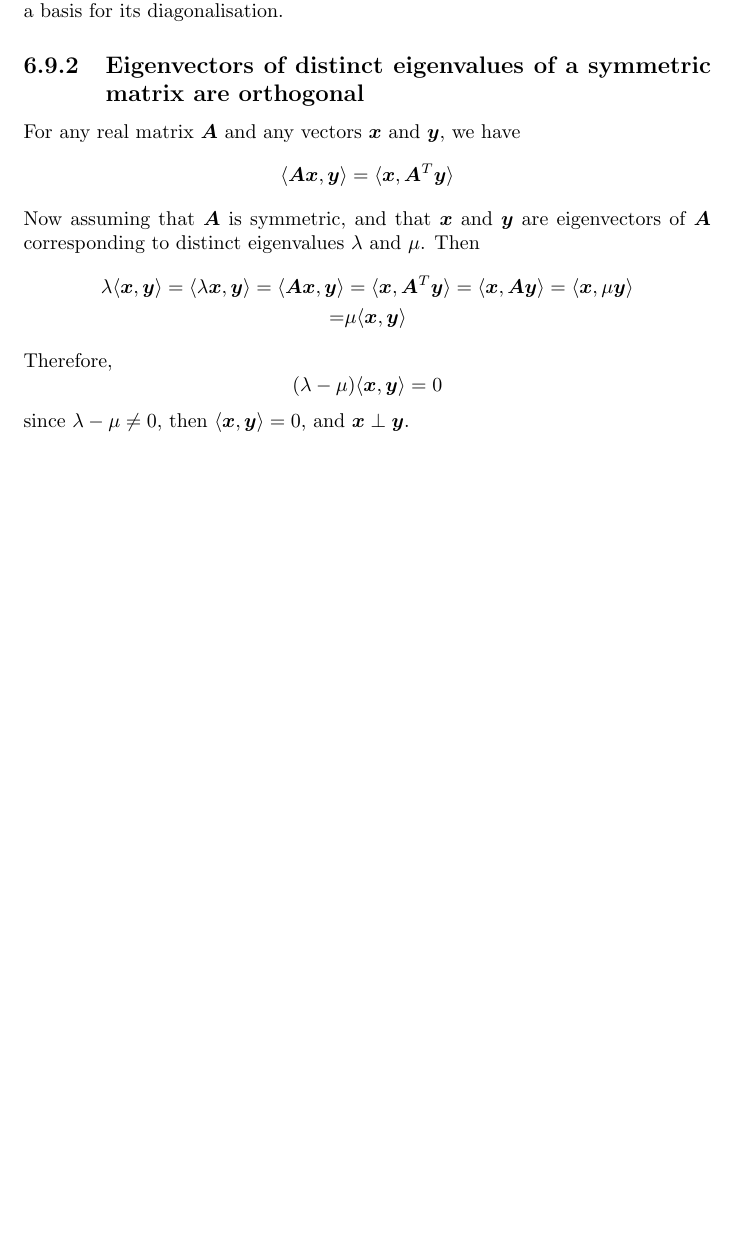
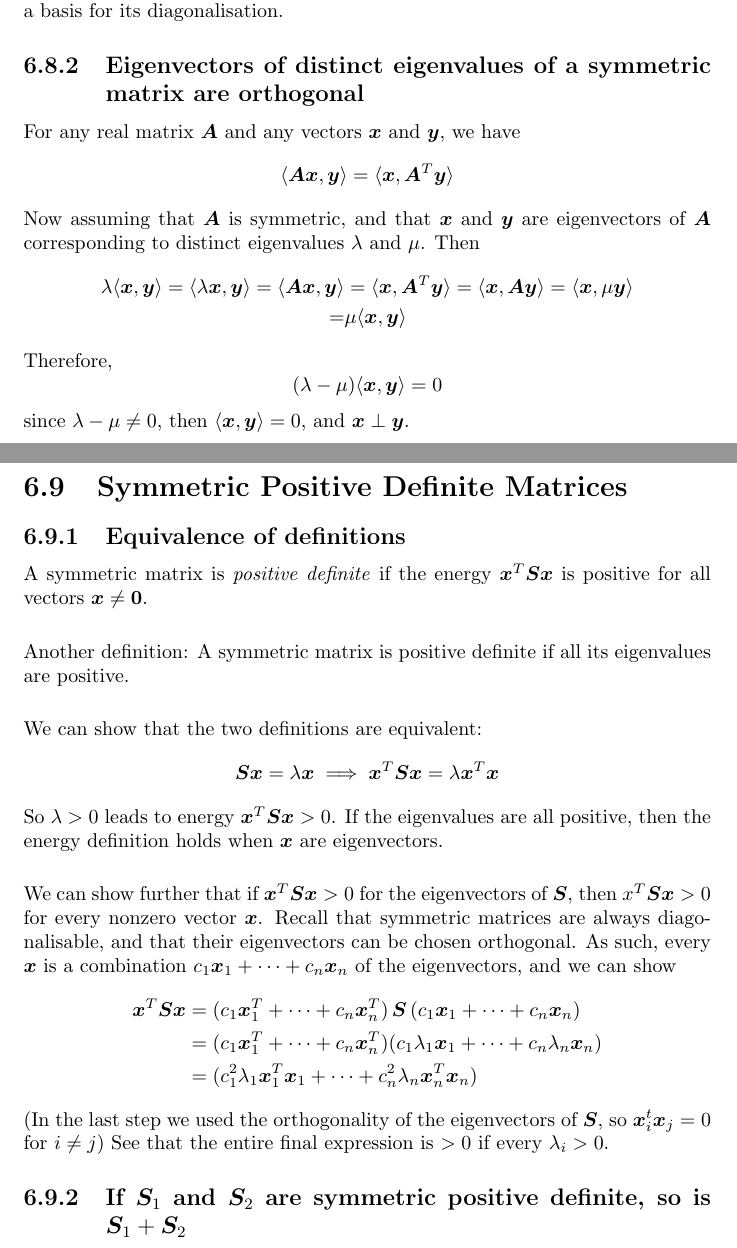
Before and after one commit to pigmaster96/mathtex, a LaTeX thesis (wiki/linalg/strang/strang.tex): part of page 84 of 90 before the commit and two parts of pages 83 and 84 of 89 after it, the two joined at a grey line, cut so that both start at the same text, the shorter picture padded with empty space. Compiled offline with pdfLaTeX.

Commit message:
psd mats started

```diff
--- a/wiki/linalg/strang/strang.tex
+++ b/wiki/linalg/strang/strang.tex
@@ -2748,7 +2741,34 @@ Therefore,
 since $\lambda-\mu\neq0$, then $\langle\bm x,\bm y\rangle=0$, and $\bm x\perp\bm y$.
 \newpage
 
-\section{}
+\section{Symmetric Positive Definite Matrices}
+\subsection{Equivalence of definitions}
+A symmetric matrix is \textit{positive definite} if the energy $\bm x^T\bm{Sx}$ is positive for all vectors $\bm x\neq\bm0$.\\
+\vspace{1mm}\\
+Another definition: A symmetric matrix is positive definite if all its eigenvalues are positive.\\
+\vspace{1mm}\\
+We can show that the two definitions are equivalent:
+\begin{equation*}
+\bm{Sx}=\lambda\bm x\implies\bm x^T\bm{Sx}=\lambda\bm x^T\bm x
+\end{equation*}
+So $\lambda>0$ leads to energy $\bm x^T\bm{Sx}>0$. If the eigenvalues are all positive, then the energy definition holds when $\bm x$
+are eigenvectors.\\
+\vspace{1mm}\\
+We can show further that
+if $\bm x^T\bm{Sx}>0$ for the eigenvectors of $\bm S$, then $x^T\bm{Sx}>0$ for every nonzero vector $\bm x$. Recall that symmetric matrices
+are always diagonalisable, and that their eigenvectors can be chosen orthogonal. As such, every $\bm x$ is a combination
+$c_1\bm x_1+\cdots+c_n\bm x_n$ of the eigenvectors, and we can show
+\begin{align*}
+\bm x^T\bm{Sx}&=(c_1\bm x_1^T+\cdots+c_n\bm x_n^T)\,\bm S\,(c_1\bm x_1+\cdots+c_n\bm x_n)\\
+&=(c_1\bm x_1^T+\cdots+c_n\bm x_n^T)(c_1\lambda_1\bm x_1+\cdots+c_n\lambda_n\bm x_n)\\
+&=(c_1^2\lambda_1\bm x_1^T\bm x_1+\cdots+c_n^2\lambda_n\bm x_n^T\bm x_n)
+\end{align*}
+(In the last step we used the orthogonality of the eigenvectors of $\bm S$, so $\bm x_i^t\bm x_j=0$ for $i\neq j$) See that the entire final
+expression is $>0$ if every $\lambda_i>0$.
+
+\subsection{If $\bm S_1$ and $\bm S_2$ are symmetric positive definite, so is $\bm S_1+\bm S_2$}
+
+
 
 
 \appendix
```
Also changed, not shown: wiki/linalg/strang/strang.tex (7 more changed lines), 6 other files.
